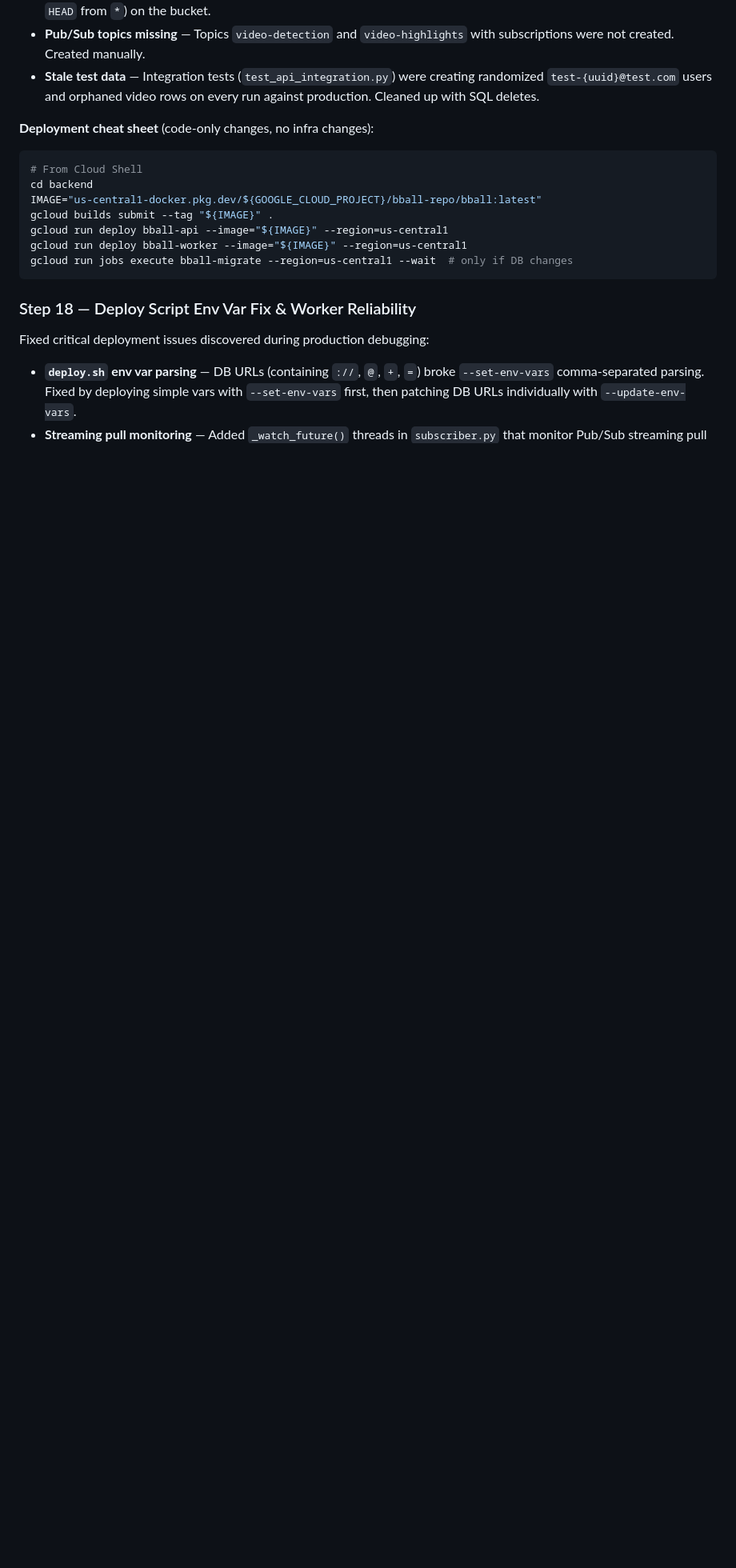
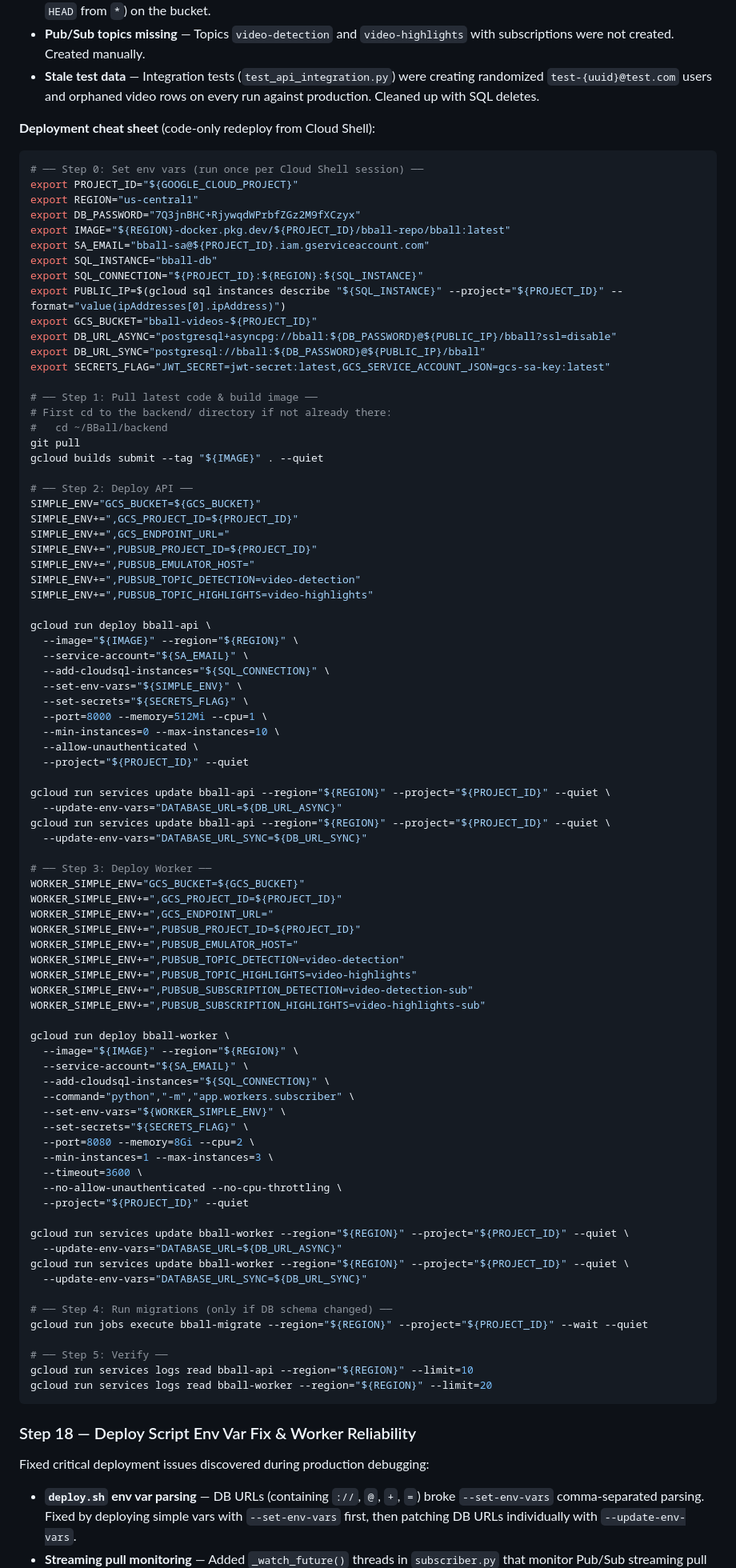
Before and after one commit to beiebi0/BBall, a Markdown page: Implementation_plan.md, the part around the change. Shown at 80% size. Rendered like a GitHub page; blank space fills up the shorter version.

Commit message:
docs: update deployment cheat sheet with full copy-paste-ready commands
Co-Authored-By: Claude Opus 4.6 <noreply@anthropic.com>

````diff
--- a/Implementation_plan.md
+++ b/Implementation_plan.md
@@ -196,15 +196,89 @@ Deployed latest code to GCP and resolved several production issues:
 - **Pub/Sub topics missing** — Topics `video-detection` and `video-highlights` with subscriptions were not created. Created manually.
 - **Stale test data** — Integration tests (`test_api_integration.py`) were creating randomized `test-{uuid}@test.com` users and orphaned video rows on every run against production. Cleaned up with SQL deletes.
 
-**Deployment cheat sheet** (code-only changes, no infra changes):
+**Deployment cheat sheet** (code-only redeploy from Cloud Shell):
+
 ```bash
-# From Cloud Shell
-cd backend
-IMAGE="us-central1-docker.pkg.dev/${GOOGLE_CLOUD_PROJECT}/bball-repo/bball:latest"
-gcloud builds submit --tag "${IMAGE}" .
-gcloud run deploy bball-api --image="${IMAGE}" --region=us-central1
-gcloud run deploy bball-worker --image="${IMAGE}" --region=us-central1
-gcloud run jobs execute bball-migrate --region=us-central1 --wait  # only if DB changes
+# ── Step 0: Set env vars (run once per Cloud Shell session) ──
+export PROJECT_ID="${GOOGLE_CLOUD_PROJECT}"
+export REGION="us-central1"
+export DB_PASSWORD="7Q3jnBHC+RjywqdWPrbfZGz2M9fXCzyx"
+export IMAGE="${REGION}-docker.pkg.dev/${PROJECT_ID}/bball-repo/bball:latest"
+export SA_EMAIL="bball-sa@${PROJECT_ID}.iam.gserviceaccount.com"
+export SQL_INSTANCE="bball-db"
+export SQL_CONNECTION="${PROJECT_ID}:${REGION}:${SQL_INSTANCE}"
+export PUBLIC_IP=$(gcloud sql instances describe "${SQL_INSTANCE}" --project="${PROJECT_ID}" --format="value(ipAddresses[0].ipAddress)")
+export GCS_BUCKET="bball-videos-${PROJECT_ID}"
+export DB_URL_ASYNC="postgresql+asyncpg://bball:${DB_PASSWORD}@${PUBLIC_IP}/bball?ssl=disable"
+export DB_URL_SYNC="postgresql://bball:${DB_PASSWORD}@${PUBLIC_IP}/bball"
+export SECRETS_FLAG="JWT_SECRET=jwt-secret:latest,GCS_SERVICE_ACCOUNT_JSON=gcs-sa-key:latest"
+
+# ── Step 1: Pull latest code & build image ──
+# First cd to the backend/ directory if not already there:
+#   cd ~/BBall/backend
+git pull
+gcloud builds submit --tag "${IMAGE}" . --quiet
+
+# ── Step 2: Deploy API ──
+SIMPLE_ENV="GCS_BUCKET=${GCS_BUCKET}"
+SIMPLE_ENV+=",GCS_PROJECT_ID=${PROJECT_ID}"
+SIMPLE_ENV+=",GCS_ENDPOINT_URL="
+SIMPLE_ENV+=",PUBSUB_PROJECT_ID=${PROJECT_ID}"
+SIMPLE_ENV+=",PUBSUB_EMULATOR_HOST="
+SIMPLE_ENV+=",PUBSUB_TOPIC_DETECTION=video-detection"
+SIMPLE_ENV+=",PUBSUB_TOPIC_HIGHLIGHTS=video-highlights"
+
+gcloud run deploy bball-api \
+  --image="${IMAGE}" --region="${REGION}" \
+  --service-account="${SA_EMAIL}" \
+  --add-cloudsql-instances="${SQL_CONNECTION}" \
+  --set-env-vars="${SIMPLE_ENV}" \
+  --set-secrets="${SECRETS_FLAG}" \
+  --port=8000 --memory=512Mi --cpu=1 \
+  --min-instances=0 --max-instances=10 \
+  --allow-unauthenticated \
+  --project="${PROJECT_ID}" --quiet
+
+gcloud run services update bball-api --region="${REGION}" --project="${PROJECT_ID}" --quiet \
+  --update-env-vars="DATABASE_URL=${DB_URL_ASYNC}"
+gcloud run services update bball-api --region="${REGION}" --project="${PROJECT_ID}" --quiet \
+  --update-env-vars="DATABASE_URL_SYNC=${DB_URL_SYNC}"
+
+# ── Step 3: Deploy Worker ──
+WORKER_SIMPLE_ENV="GCS_BUCKET=${GCS_BUCKET}"
+WORKER_SIMPLE_ENV+=",GCS_PROJECT_ID=${PROJECT_ID}"
+WORKER_SIMPLE_ENV+=",GCS_ENDPOINT_URL="
+WORKER_SIMPLE_ENV+=",PUBSUB_PROJECT_ID=${PROJECT_ID}"
+WORKER_SIMPLE_ENV+=",PUBSUB_EMULATOR_HOST="
+WORKER_SIMPLE_ENV+=",PUBSUB_TOPIC_DETECTION=video-detection"
+WORKER_SIMPLE_ENV+=",PUBSUB_TOPIC_HIGHLIGHTS=video-highlights"
+WORKER_SIMPLE_ENV+=",PUBSUB_SUBSCRIPTION_DETECTION=video-detection-sub"
+WORKER_SIMPLE_ENV+=",PUBSUB_SUBSCRIPTION_HIGHLIGHTS=video-highlights-sub"
+
+gcloud run deploy bball-worker \
+  --image="${IMAGE}" --region="${REGION}" \
+  --service-account="${SA_EMAIL}" \
+  --add-cloudsql-instances="${SQL_CONNECTION}" \
+  --command="python","-m","app.workers.subscriber" \
+  --set-env-vars="${WORKER_SIMPLE_ENV}" \
+  --set-secrets="${SECRETS_FLAG}" \
+  --port=8080 --memory=8Gi --cpu=2 \
+  --min-instances=1 --max-instances=3 \
+  --timeout=3600 \
+  --no-allow-unauthenticated --no-cpu-throttling \
+  --project="${PROJECT_ID}" --quiet
+
+gcloud run services update bball-worker --region="${REGION}" --project="${PROJECT_ID}" --quiet \
+  --update-env-vars="DATABASE_URL=${DB_URL_ASYNC}"
+gcloud run services update bball-worker --region="${REGION}" --project="${PROJECT_ID}" --quiet \
+  --update-env-vars="DATABASE_URL_SYNC=${DB_URL_SYNC}"
+
+# ── Step 4: Run migrations (only if DB schema changed) ──
+gcloud run jobs execute bball-migrate --region="${REGION}" --project="${PROJECT_ID}" --wait --quiet
+
+# ── Step 5: Verify ──
+gcloud run services logs read bball-api --region="${REGION}" --limit=10
+gcloud run services logs read bball-worker --region="${REGION}" --limit=20
 ```
 
 ### Step 18 — Deploy Script Env Var Fix & Worker Reliability
````
